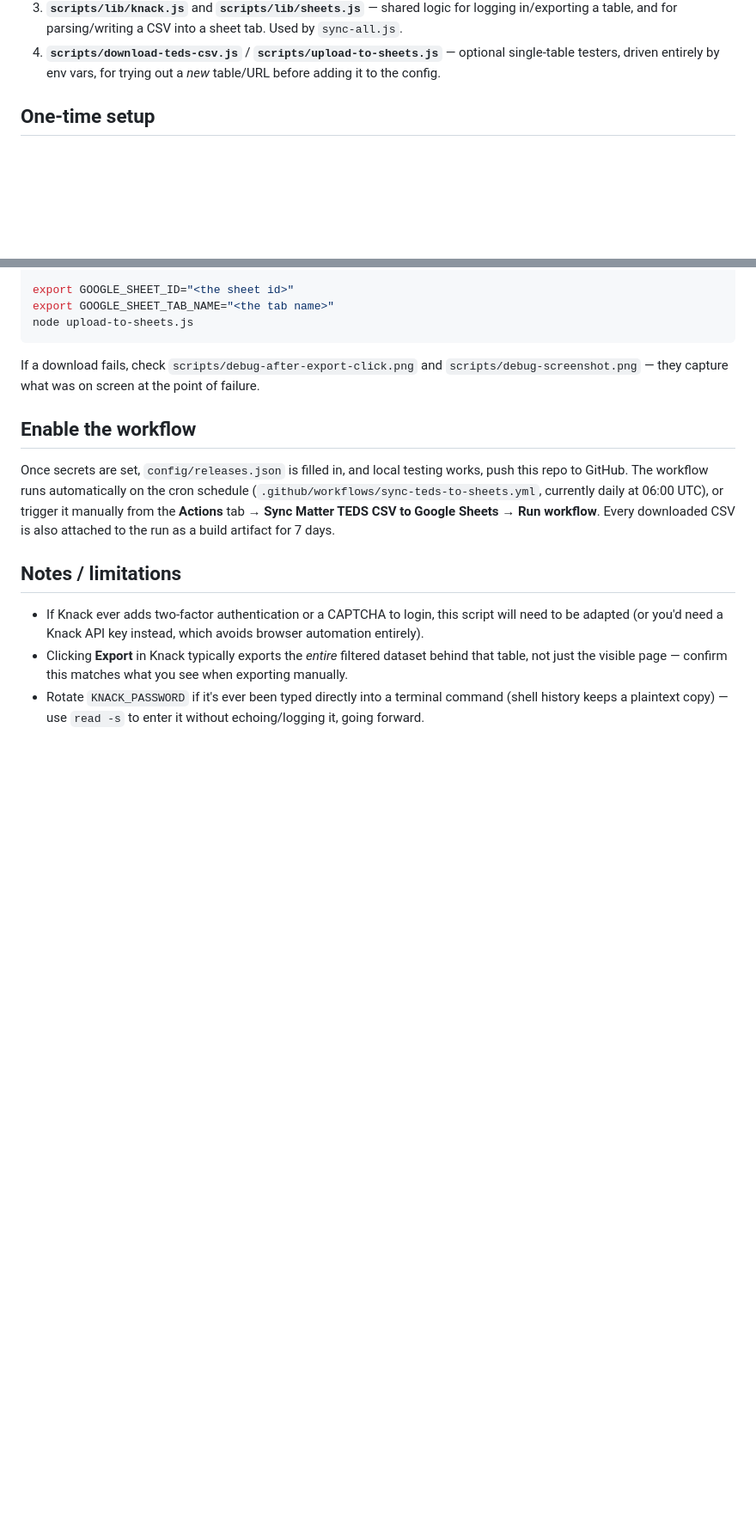
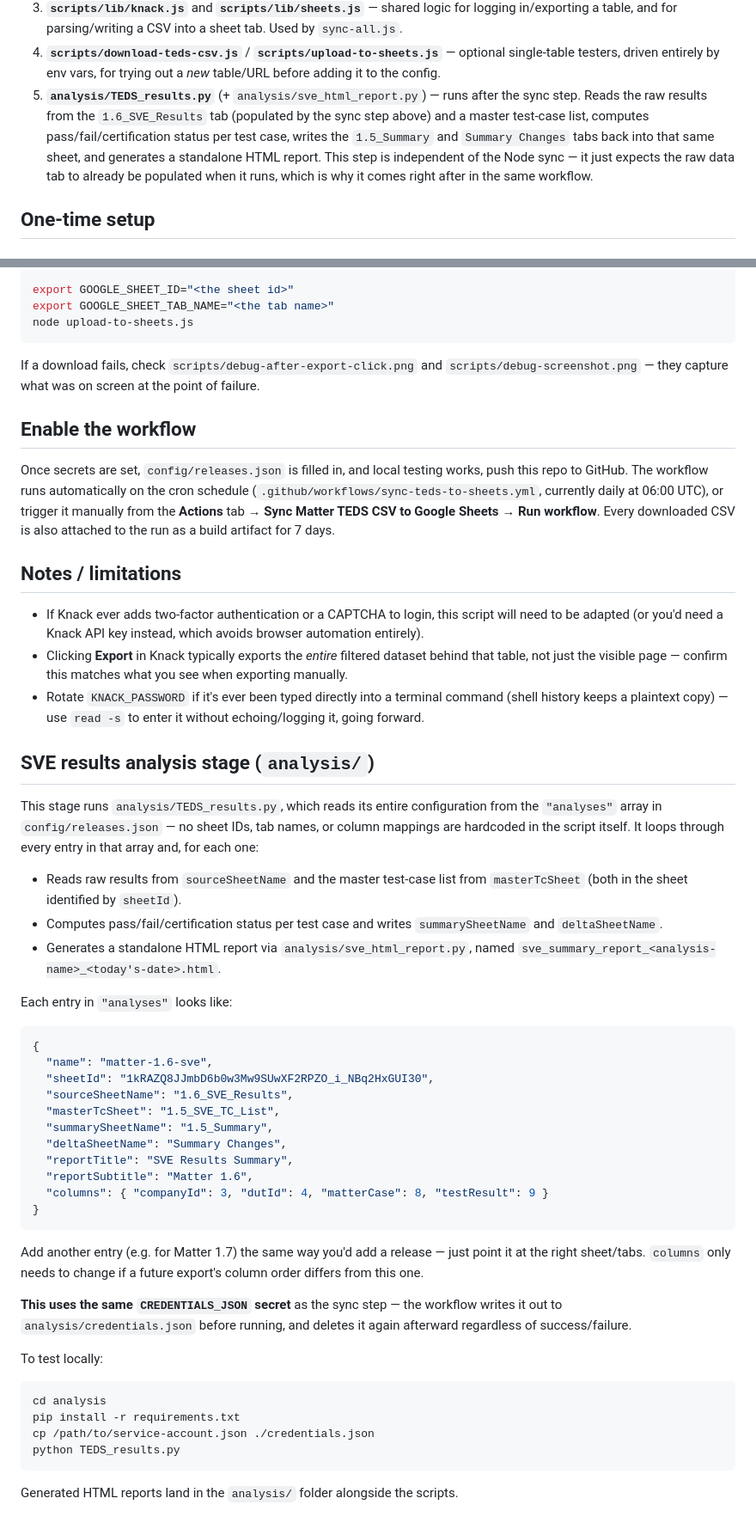
Before and after one commit to KishokG/Matter_CHIP, a Markdown page: matter-teds-sync/README.md, 2 parts joined by grey strips. Shown at 86% size. Rendered like a GitHub page; blank space fills up the shorter version.

````diff
--- a/matter-teds-sync/README.md
+++ b/matter-teds-sync/README.md
@@ -20,6 +20,14 @@ Actions. Supports syncing **multiple releases/tables** in a single run.
 4. **`scripts/download-teds-csv.js`** / **`scripts/upload-to-sheets.js`** —
    optional single-table testers, driven entirely by env vars, for trying
    out a *new* table/URL before adding it to the config.
+5. **`analysis/TEDS_results.py`** (+ `analysis/sve_html_report.py`) — runs
+   after the sync step. Reads the raw results from the `1.6_SVE_Results` tab
+   (populated by the sync step above) and a master test-case list, computes
+   pass/fail/certification status per test case, writes the `1.5_Summary`
+   and `Summary Changes` tabs back into that same sheet, and generates a
+   standalone HTML report. This step is independent of the Node sync — it
+   just expects the raw data tab to already be populated when it runs,
+   which is why it comes right after in the same workflow.
 
 ## One-time setup
 
@@ -121,3 +129,51 @@ attached to the run as a build artifact for 7 days.
 - Rotate `KNACK_PASSWORD` if it's ever been typed directly into a terminal
   command (shell history keeps a plaintext copy) — use `read -s` to enter it
   without echoing/logging it, going forward.
+
+## SVE results analysis stage (`analysis/`)
+
+This stage runs `analysis/TEDS_results.py`, which reads its entire
+configuration from the `"analyses"` array in `config/releases.json` — no
+sheet IDs, tab names, or column mappings are hardcoded in the script itself.
+It loops through every entry in that array and, for each one:
+
+- Reads raw results from `sourceSheetName` and the master test-case list
+  from `masterTcSheet` (both in the sheet identified by `sheetId`).
+- Computes pass/fail/certification status per test case and writes
+  `summarySheetName` and `deltaSheetName`.
+- Generates a standalone HTML report via `analysis/sve_html_report.py`,
+  named `sve_summary_report_<analysis-name>_<today's-date>.html`.
+
+Each entry in `"analyses"` looks like:
+
+```json
+{
+  "name": "matter-1.6-sve",
+  "sheetId": "1kRAZQ8JJmbD6b0w3Mw9SUwXF2RPZO_i_NBq2HxGUI30",
+  "sourceSheetName": "1.6_SVE_Results",
+  "masterTcSheet": "1.5_SVE_TC_List",
+  "summarySheetName": "1.5_Summary",
+  "deltaSheetName": "Summary Changes",
+  "reportTitle": "SVE Results Summary",
+  "reportSubtitle": "Matter 1.6",
+  "columns": { "companyId": 3, "dutId": 4, "matterCase": 8, "testResult": 9 }
+}
+```
+
+Add another entry (e.g. for Matter 1.7) the same way you'd add a release —
+just point it at the right sheet/tabs. `columns` only needs to change if a
+future export's column order differs from this one.
+
+**This uses the same `CREDENTIALS_JSON` secret** as the sync step — the
+workflow writes it out to `analysis/credentials.json` before running, and
+deletes it again afterward regardless of success/failure.
+
+To test locally:
+```bash
+cd analysis
+pip install -r requirements.txt
+cp /path/to/service-account.json ./credentials.json
+python TEDS_results.py
+```
+Generated HTML reports land in the `analysis/` folder alongside the
+scripts.
````
Also changed, not shown: other parts of matter-teds-sync/README.md (+1 -1 lines).
